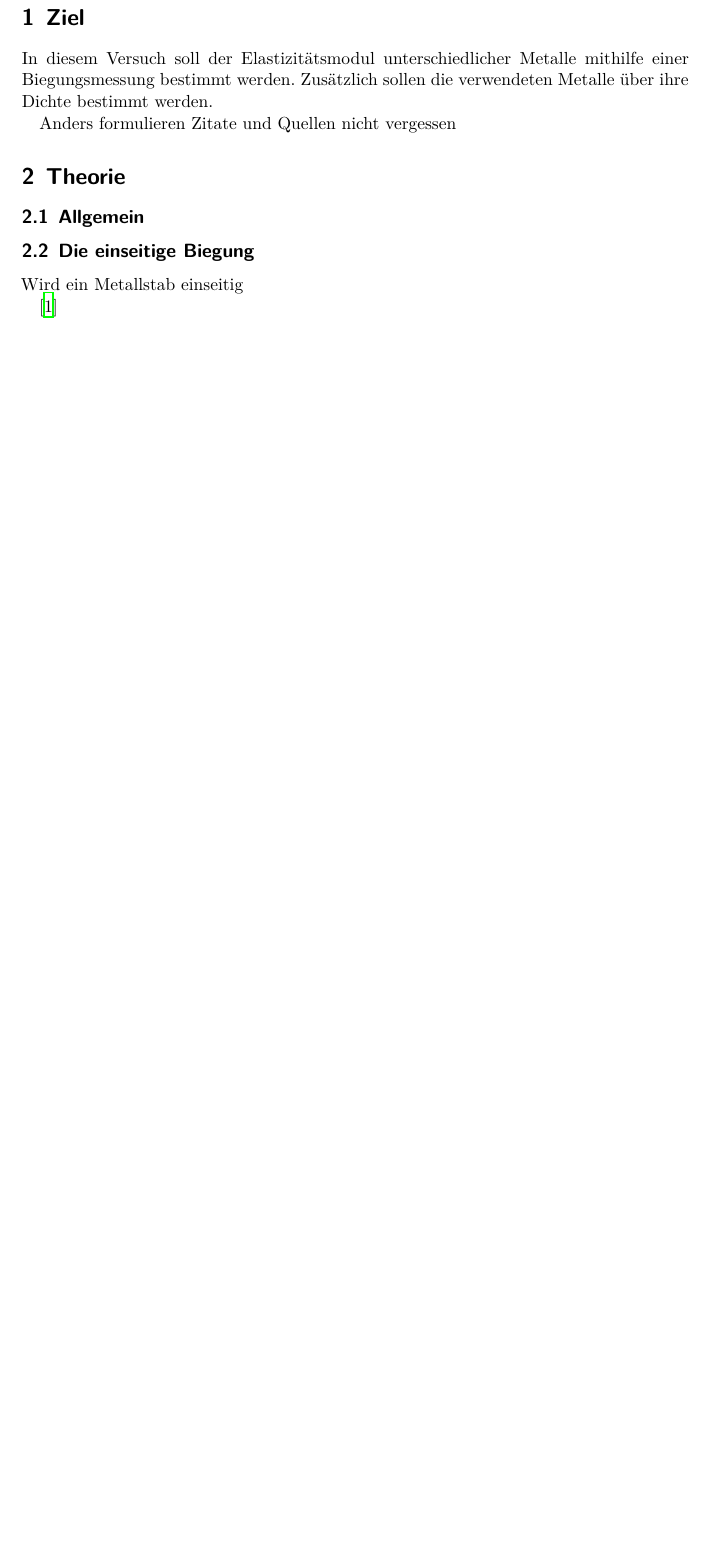
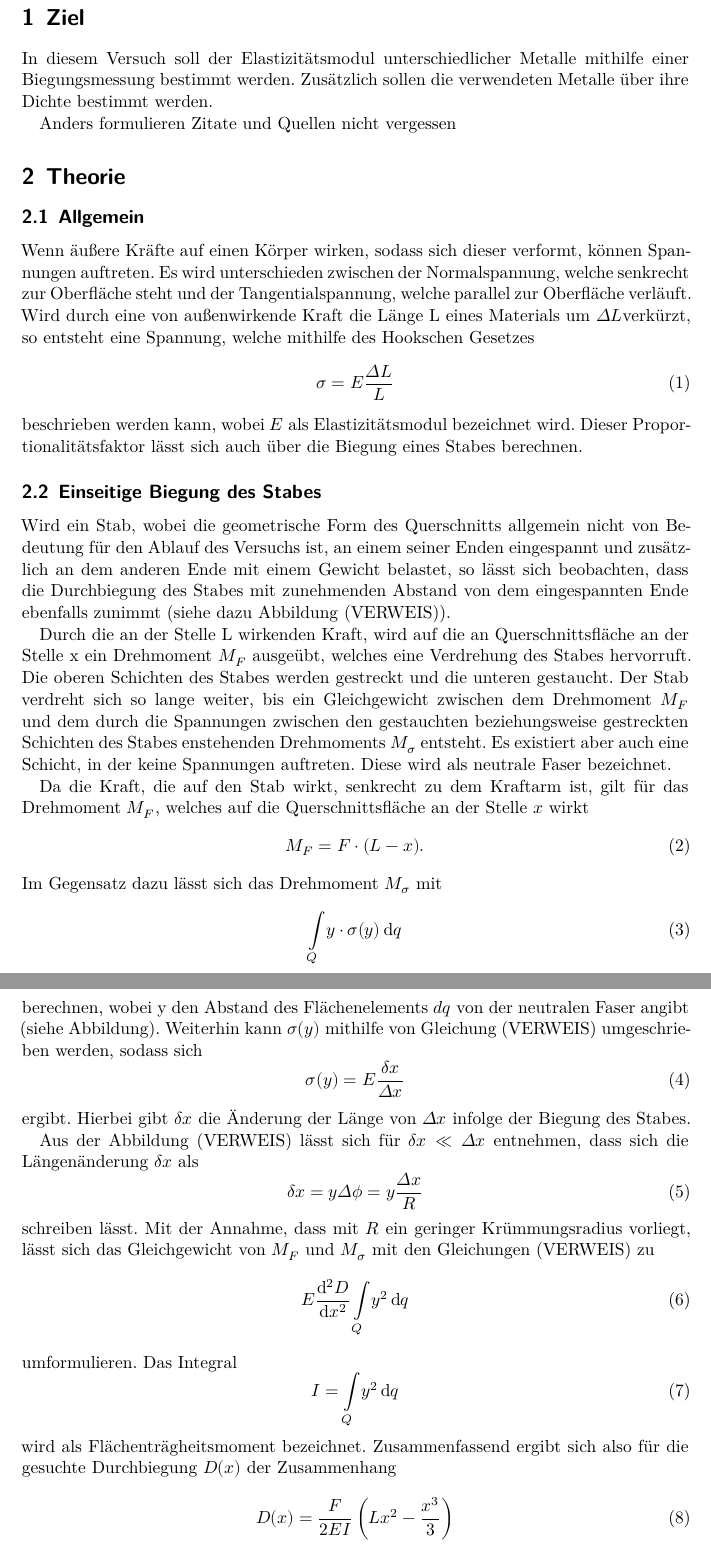
Before and after one commit to MiraArndt/Versuch-103, a LaTeX document (main.tex, which reads content/theorie.tex): part of page 3 of 6 before the commit and two parts of pages 3 and 4 of 8 after it, the two joined at a grey line, cut so that both start at the same text, the shorter picture padded with empty space. Compiled offline with XeLaTeX.

Commit message:
Theorie Teil 1 bis auf Bilder und Referenzen

```diff
--- a/content/theorie.tex
+++ b/content/theorie.tex
@@ -3,7 +3,100 @@
 
 \subsection{Allgemein}
 
-\subsection{Die einseitige Biegung}
-Wird ein Metallstab einseitig
+Wenn äußere Kräfte auf einen Körper wirken, sodass
+sich dieser verformt, können Spannungen auftreten.
+Es wird unterschieden zwischen der Normalspannung,
+welche senkrecht zur Oberfläche steht und der
+Tangentialspannung, welche parallel zur Oberfläche
+verläuft. Wird durch eine von außenwirkende Kraft
+die Länge L eines Materials um $\Delta L $verkürzt,
+so entsteht eine Spannung, welche mithilfe
+des Hookschen Gesetzes
+\begin{equation}
+    \sigma = E \frac{\Delta L}{L}
+\end{equation}
+\noindent beschrieben werden kann, wobei $E$ als
+Elastizitätsmodul bezeichnet wird. Dieser
+Proportionalitätsfaktor lässt sich auch über die
+Biegung eines Stabes berechnen.
+
+
+\subsection{Einseitige Biegung des Stabes}
+Wird ein Stab, wobei die geometrische Form des
+Querschnitts allgemein nicht von Bedeutung für den
+Ablauf des Versuchs ist, an einem seiner Enden
+eingespannt und zusätzlich an dem anderen Ende mit
+einem Gewicht belastet, so lässt sich beobachten,
+dass die Durchbiegung des Stabes mit zunehmenden
+Abstand von dem eingespannten Ende ebenfalls
+zunimmt (siehe dazu Abbildung (VERWEIS)).
+
+Durch die an der Stelle L wirkenden Kraft, wird auf
+die an Querschnittsfläche an der Stelle x ein
+Drehmoment $M_F$ ausgeübt, welches eine Verdrehung
+des Stabes hervorruft. Die oberen Schichten des
+Stabes werden gestreckt und die unteren gestaucht.
+Der Stab verdreht sich so lange weiter, bis ein
+Gleichgewicht zwischen dem Drehmoment $M_F$
+und dem durch die Spannungen zwischen den gestauchten
+beziehungsweise gestreckten Schichten des Stabes
+enstehenden Drehmoments $M_{\sigma}$ entsteht.
+Es existiert aber auch eine Schicht, in der keine
+Spannungen auftreten. Diese wird als neutrale
+Faser bezeichnet.
+
+Da die Kraft, die auf den Stab wirkt, senkrecht
+zu dem Kraftarm ist, gilt für das Drehmoment
+$M_F$, welches auf die Querschnittsfläche an der
+Stelle $x$ wirkt
+\begin{equation}
+    M_F = F \cdot (L-x).
+\end{equation}
+\noindent
+Im Gegensatz dazu lässt sich das Drehmoment
+$M_{\sigma}$ mit
+\begin{equation}
+    \int\limits_Q \! y \cdot \sigma (y) \, \mathrm{d}q
+\end{equation}
+\noindent berechnen, wobei y den Abstand des
+Flächenelements $dq$ von der neutralen Faser
+angibt (siehe Abbildung). Weiterhin kann $\sigma (y)$
+mithilfe von Gleichung (VERWEIS) umgeschrieben werden,
+sodass sich
+\begin{equation}
+    \sigma (y) = E \frac{\delta x}{\Delta x}
+\end{equation}
+\noindent ergibt. Hierbei gibt $\delta x$ die
+Änderung der Länge von $\Delta x$ infolge der
+Biegung des Stabes.
+
+Aus der Abbildung (VERWEIS) lässt sich für
+$\delta x \ll \Delta x$ entnehmen, dass sich
+die Längenänderung $\delta x$ als
+\begin{equation}
+    \delta x = y \Delta \phi = y \frac{\Delta x}{R}
+\end{equation}
+\noindent schreiben lässt. Mit der Annahme, dass mit
+$R$ ein geringer Krümmungsradius vorliegt, lässt sich
+das Gleichgewicht von $M_F$ und $M_{\sigma}$ mit den
+Gleichungen (VERWEIS) zu
+\begin{equation}
+    E \frac{\mathrm{d}^2 D}{\mathrm{d} x^2} \int\limits_Q \! y^2\, \mathrm{d}q
+\end{equation}
+\noindent umformulieren. Das Integral
+\begin{equation}
+    I = \int\limits_Q \! y^2\, \mathrm{d}q
+\end{equation}
+\noindent wird als Flächenträgheitsmoment bezeichnet.
+Zusammenfassend ergibt sich also für die gesuchte
+Durchbiegung $D(x)$ der Zusammenhang
+\begin{equation}
+    D(x) = \frac{F}{2 E I} \left( L x^2 - \frac{x^3}{3} \right)
+\end{equation}
+\noindent für $0 \leq x \leq L$.
+
+
+
+
 
 \cite{sample}
```
Also changed, not shown: 7 other files.
